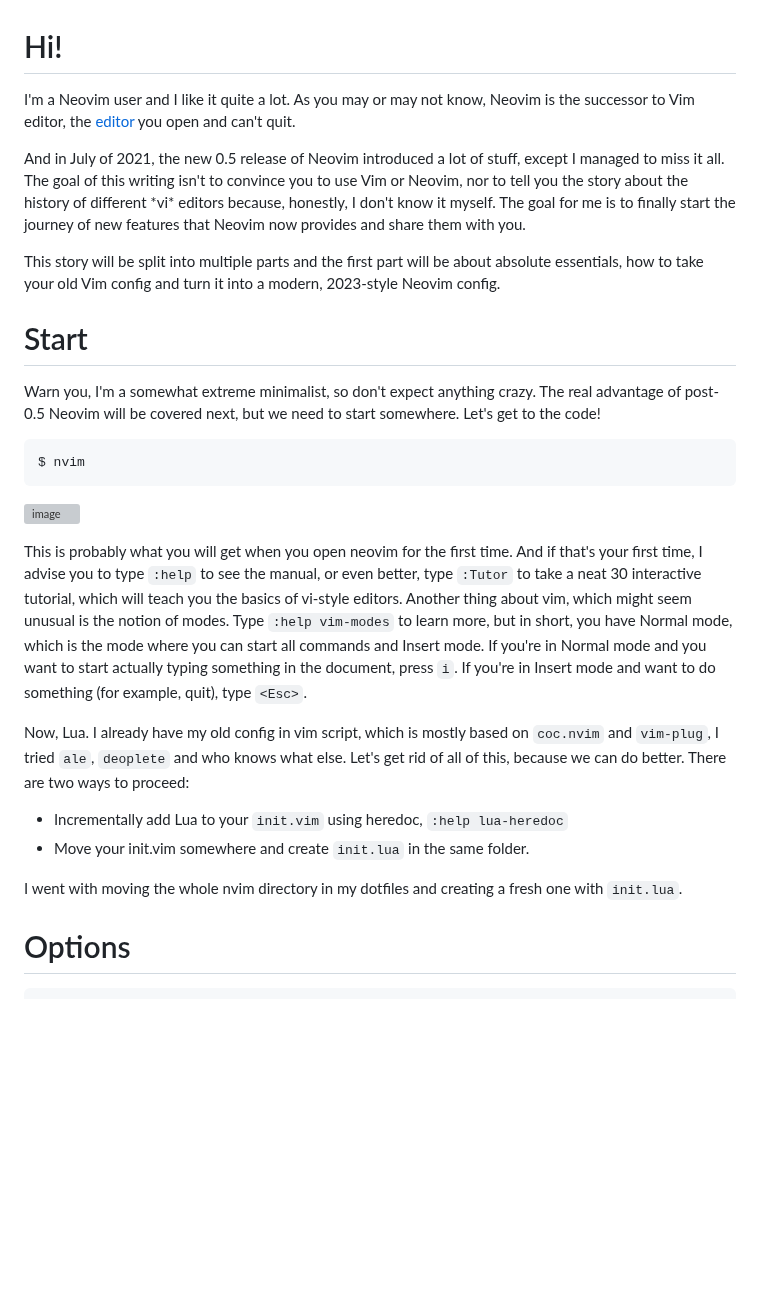
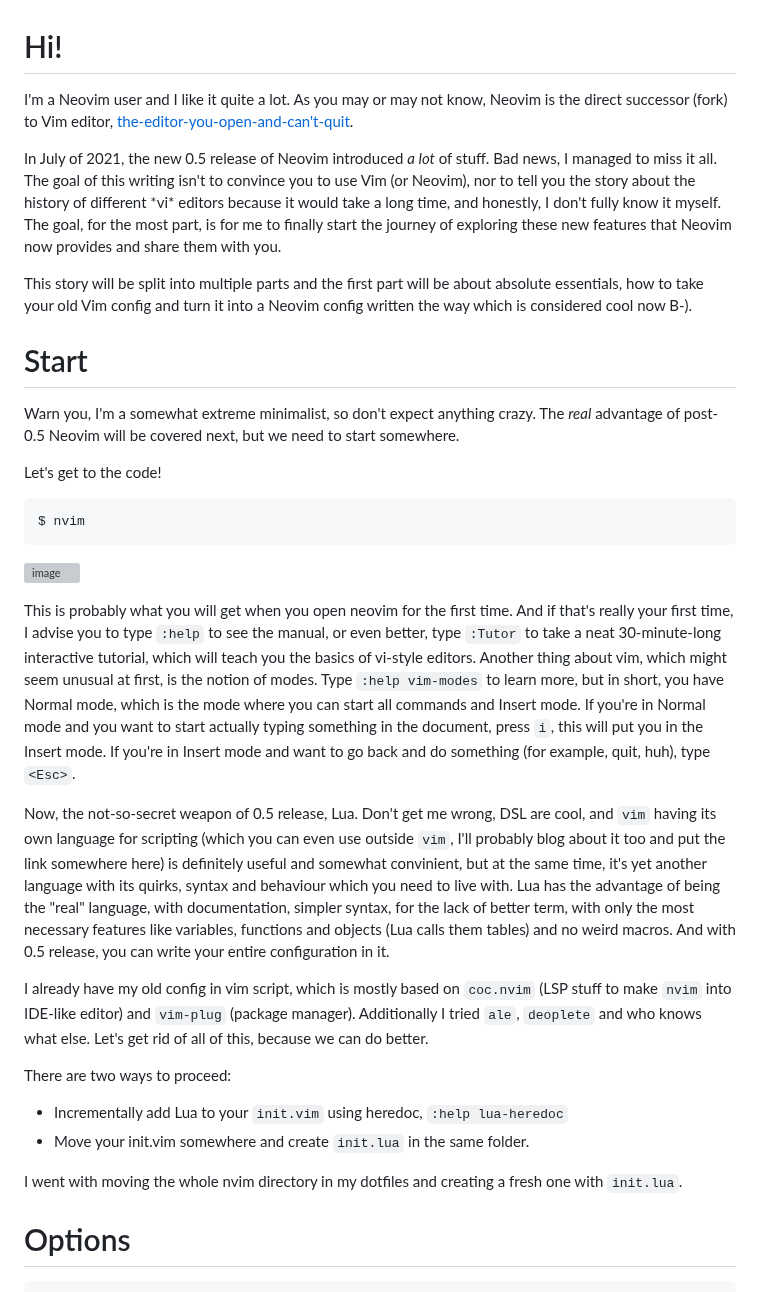
Before and after one commit to juliancoffee/dotfiles, a Markdown page: blog/nvim/part0.md, the part around one of its changes. GitHub-like rendering; blank space fills up the shorter version; grey boxes are pictures that could not be loaded.

Commit message:
(blog) Improve formatting and wording a bit.

````diff
--- a/blog/nvim/part0.md
+++ b/blog/nvim/part0.md
@@ -1,14 +1,25 @@
 # Hi!
-I'm a Neovim user and I like it quite a lot. As you may or may not know, Neovim is the successor to Vim editor, the [editor] you open and can't quit.
+I'm a Neovim user and I like it quite a lot. As you may or may not know, Neovim
+is the direct successor (fork) to Vim editor,
+[the-editor-you-open-and-can't-quit].
 
-And in July of 2021, the new 0.5 release of Neovim introduced a lot of stuff, except I managed to miss it all.
-The goal of this writing isn't to convince you to use Vim or Neovim, nor to tell you the story about the history of different \*vi\* editors because, honestly, I don't know it myself.
-The goal for me is to finally start the journey of new features that Neovim now provides and share them with you.
+In July of 2021, the new 0.5 release of Neovim introduced *a lot* of stuff.
+Bad news, I managed to miss it all. The goal of this writing isn't to convince
+you to use Vim (or Neovim), nor to tell you the story about the history of
+different \*vi\* editors because it would take a long time, and honestly, I
+don't fully know it myself. The goal, for the most part, is for me to finally
+start the journey of exploring these new features that Neovim now provides and
+share them with you.
 
-This story will be split into multiple parts and the first part will be about absolute essentials, how to take your old Vim config and turn it into a modern, 2023-style Neovim config.
+This story will be split into multiple parts and the first part will be about
+absolute essentials, how to take your old Vim config and turn it into a
+Neovim config written the way which is considered cool now B-).
 
 # Start
-Warn you, I'm a somewhat extreme minimalist, so don't expect anything crazy. The real advantage of post-0.5 Neovim will be covered next, but we need to start somewhere.
+Warn you, I'm a somewhat extreme minimalist, so don't expect anything crazy.
+The *real* advantage of post-0.5 Neovim will be covered next, but we need to
+start somewhere.
+
 Let's get to the code!
 ```bash
 $ nvim
@@ -16,16 +27,39 @@ $ nvim
 ![image](https://github.com/juliancoffee/dotfiles/assets/42647349/703e406e-f5ee-4649-a893-2bb71cc94562)
 
 This is probably what you will get when you open neovim for the first time.
-And if that's your first time, I advise you to type `:help` to see the manual, or even better, type `:Tutor` to take a neat 30 interactive tutorial, which will teach you the basics of vi-style editors.
-Another thing about vim, which might seem unusual is the notion of modes. Type `:help vim-modes` to learn more, but in short, you have Normal mode, which is the mode where you can start all commands and Insert mode. If you're in Normal mode and you want to start actually typing something in the document, press `i`. If you're in Insert mode and want to do something (for example, quit), type `<Esc>`.
+And if that's really your first time, I advise you to type `:help` to see the
+manual, or even better, type `:Tutor` to take a neat 30-minute-long interactive
+tutorial, which will teach you the basics of vi-style editors.
+Another thing about vim, which might seem unusual at first, is the notion of
+modes. Type `:help vim-modes` to learn more, but in short, you have Normal mode,
+which is the mode where you can start all commands and Insert mode. If you're
+in Normal mode and you want to start actually typing something in the document,
+press `i`, this will put you in the Insert mode. If you're in Insert mode and
+want to go back and do something (for example, quit, huh), type `<Esc>`.
 
-Now, Lua.
-I already have my old config in vim script, which is mostly based on `coc.nvim` and `vim-plug`, I tried `ale`, `deoplete` and who knows what else. Let's get rid of all of this, because we can do better.
+Now, the not-so-secret weapon of 0.5 release, Lua. Don't get me wrong, DSL are
+cool, and `vim` having its own language for scripting (which you can even use
+outside `vim`, I'll probably blog about it too and put the link somewhere here)
+is definitely useful and somewhat convinient, but at the same time, it's yet
+another language with its quirks, syntax and behaviour which you need to live
+with.
+Lua has the advantage of being the "real" language, with documentation,
+simpler syntax, for the lack of better term, with only the most necessary
+features like variables, functions and objects (Lua calls them tables) and no
+weird macros. And with 0.5 release, you can write your entire configuration in
+it.
+
+I already have my old config in vim script, which is mostly based on `coc.nvim`
+(LSP stuff to make `nvim` into IDE-like editor) and `vim-plug` (package
+manager). Additionally I tried `ale`, `deoplete` and who knows what else. Let's
+get rid of all of this, because we can do better.
+
 There are two ways to proceed:
  - Incrementally add Lua to your `init.vim` using heredoc, `:help lua-heredoc`
  - Move your init.vim somewhere and create `init.lua` in the same folder.
 
-I went with moving the whole nvim directory in my dotfiles and creating a fresh one with `init.lua`.
+I went with moving the whole nvim directory in my dotfiles and creating a fresh
+one with `init.lua`.
 
 # Options
 ```vim
````
Also changed, not shown: other parts of blog/nvim/part0.md (+56 -15 lines).
